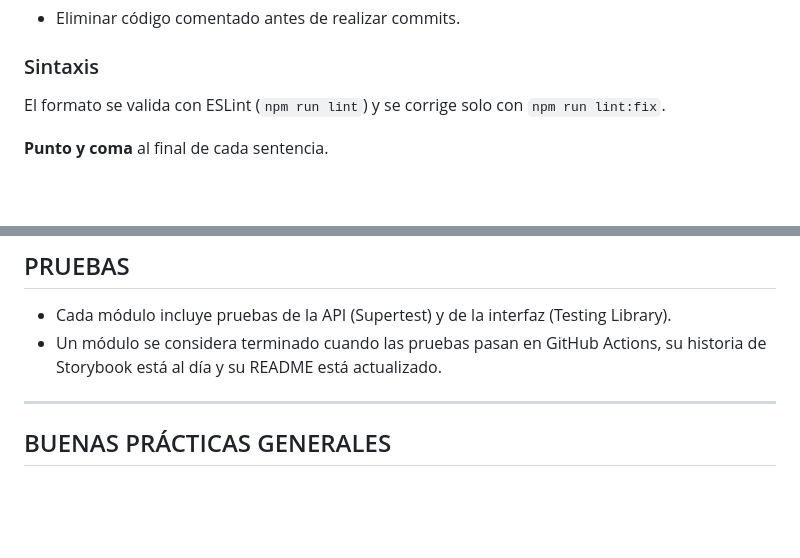
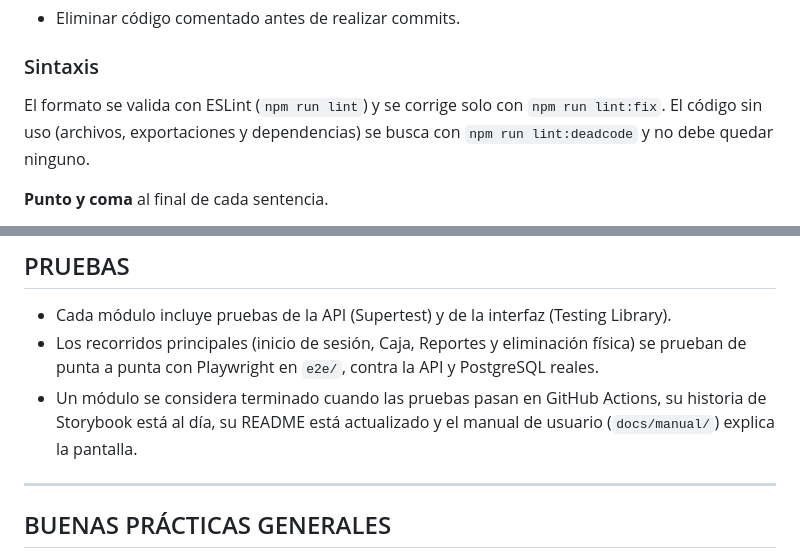
Before and after one commit to mateomerino14/BRASA-BRAVA, a Markdown page: reglas.md, 2 parts joined by grey strips. Drawn GitHub-style; blank space fills up the shorter version.

```diff
--- a/reglas.md
+++ b/reglas.md
@@ -98,7 +98,7 @@ export const generateCode = () => String(randomInt(0, codeRange)).padStart(codeL
 
 ### Sintaxis
 
-El formato se valida con ESLint (`npm run lint`) y se corrige solo con `npm run lint:fix`.
+El formato se valida con ESLint (`npm run lint`) y se corrige solo con `npm run lint:fix`. El código sin uso (archivos, exportaciones y dependencias) se busca con `npm run lint:deadcode` y no debe quedar ninguno.
 
 **Punto y coma** al final de cada sentencia.
 
@@ -323,7 +323,8 @@ El backend es la única fuente de verdad: una validación presente solo en el cl
 ## PRUEBAS
 
 - Cada módulo incluye pruebas de la API (Supertest) y de la interfaz (Testing Library).
-- Un módulo se considera terminado cuando las pruebas pasan en GitHub Actions, su historia de Storybook está al día y su README está actualizado.
+- Los recorridos principales (inicio de sesión, Caja, Reportes y eliminación física) se prueban de punta a punta con Playwright en `e2e/`, contra la API y PostgreSQL reales.
+- Un módulo se considera terminado cuando las pruebas pasan en GitHub Actions, su historia de Storybook está al día, su README está actualizado y el manual de usuario (`docs/manual/`) explica la pantalla.
 
 ---
 
```
Also changed, not shown: README.md (+3 -1 lines), backend/README.md (+2 -0 lines).
